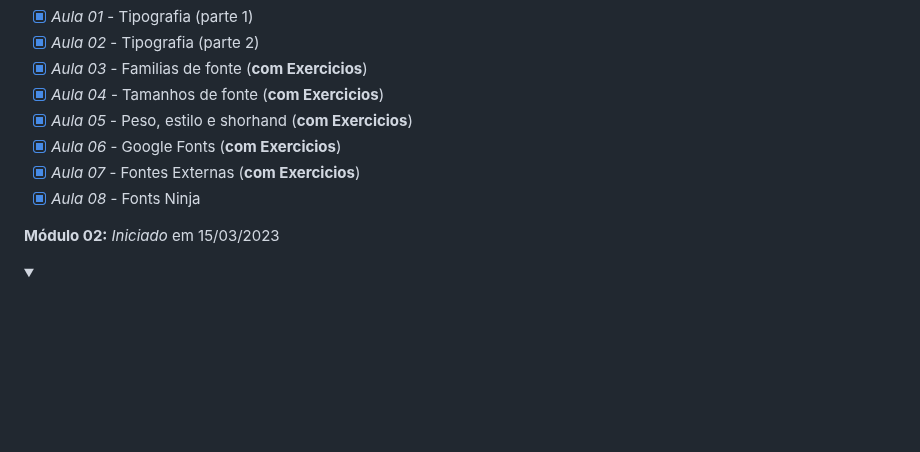
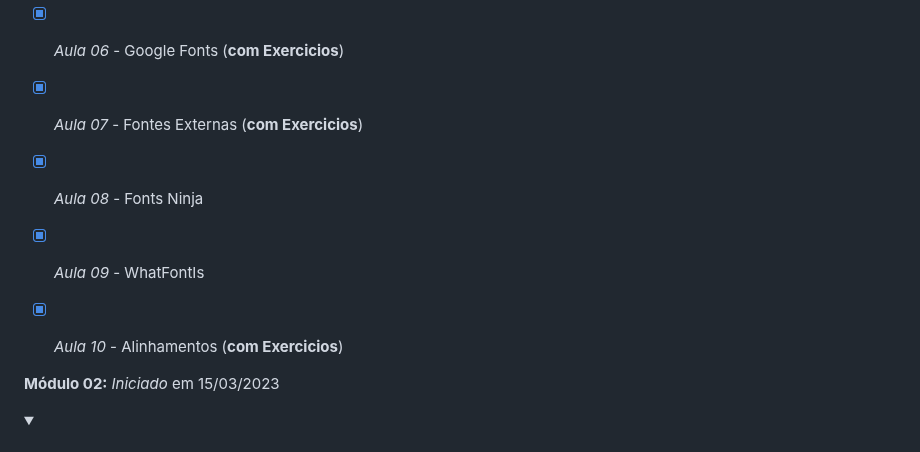
Before and after one commit to Robson-Lima-Jr/HTML5-CSS3-Estudonauta, a Markdown page: README.md, the part around the change. Rendered like a GitHub page; folded sections open; blank space fills up the shorter version.

Commit message:
Readme.md Capitulo 14, aulas 09 e 10 adicionadas

```diff
--- a/README.md
+++ b/README.md
@@ -106,6 +106,9 @@ Curso de HTML5 E CSS 3, dividido em **5 módulos**, cada módulo com seu certifi
 - [x] _Aula 06_ - Google Fonts (**com Exercicios**)
 - [x] _Aula 07_ - Fontes Externas (**com Exercicios**)
 - [x] _Aula 08_ - Fonts Ninja
+- [x] _Aula 09_ - WhatFontIs
+- [x] _Aula 10_ - Alinhamentos (**com Exercicios**)
+
 
 </details>
 
```
